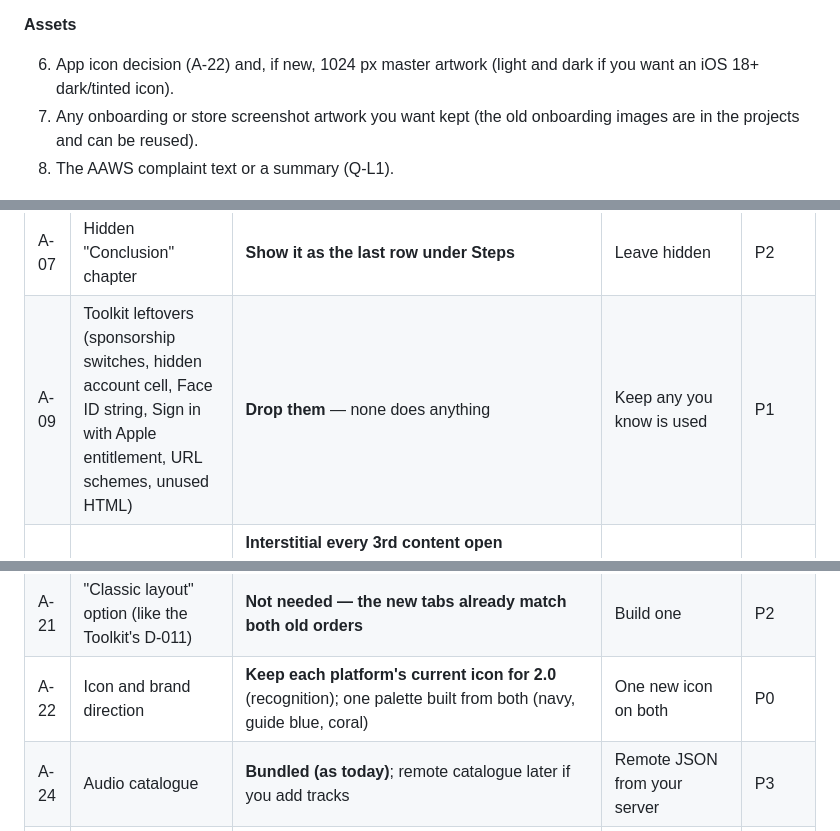
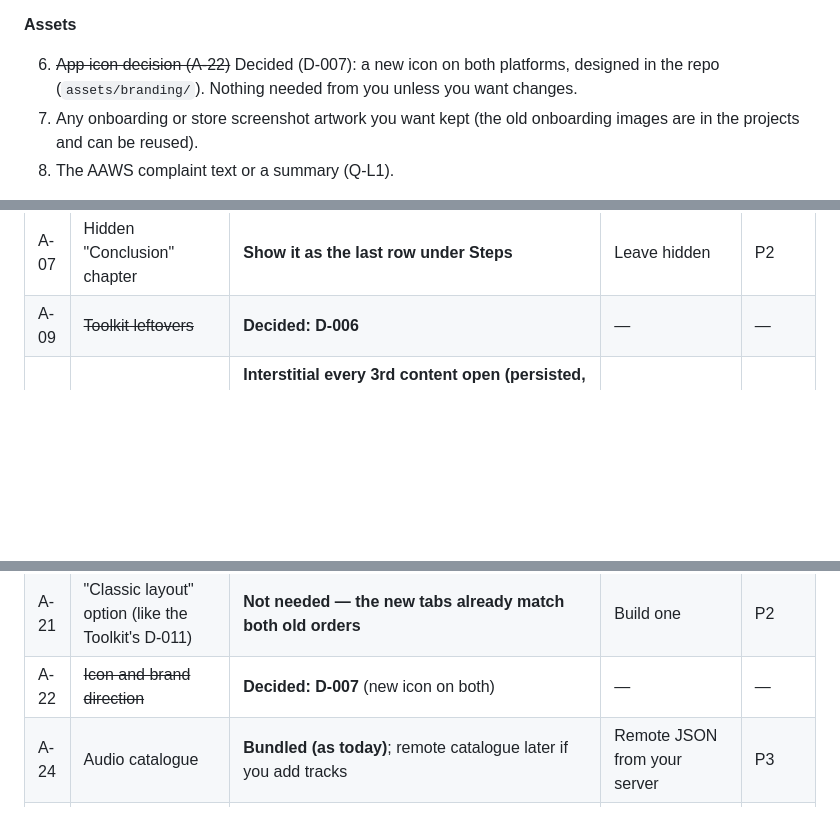
Before and after one commit to ibyteapps/12stepguide-app, a Markdown page: OPEN_QUESTIONS.md, 3 parts joined by grey strips. Rendered like a GitHub page; blank space fills up the shorter version.

```diff
--- a/OPEN_QUESTIONS.md
+++ b/OPEN_QUESTIONS.md
@@ -59,8 +59,8 @@ conversion (the 30th file never existed).
 
 **Assets**
 
-6. App icon decision (A-22) and, if new, 1024 px master artwork (light and dark if you want an
-   iOS 18+ dark/tinted icon).
+6. ~~App icon decision (A-22)~~ Decided (D-007): a new icon on both platforms, designed in the
+   repo (`assets/branding/`). Nothing needed from you unless you want changes.
 7. Any onboarding or store screenshot artwork you want kept (the old onboarding images are in the
    projects and can be reused).
 8. The AAWS complaint text or a summary (Q-L1).
@@ -86,7 +86,7 @@ gives the recommendation first.
 | A-05 | Premium benefits and lapsed downloads | **Premium = no ads + downloads on both. If Premium lapses, files stay; tracks stream instead and the Downloads page offers to remove them** (today's iOS rule) | Let lapsed users keep playing their downloads offline | P3 |
 | A-06 | Android products | **Keep the 3 donation tiers as "Support the app — lifetime Premium" (now also unlocking downloads)**; optional later: add the `annual` subscription on Play for parity | Add the Play subscription in 2.0 | P4 |
 | A-07 | Hidden "Conclusion" chapter | **Show it as the last row under Steps** | Leave hidden | P2 |
-| A-09 | Toolkit leftovers (sponsorship switches, hidden account cell, Face ID string, Sign in with Apple entitlement, URL schemes, unused HTML) | **Drop them** — none does anything | Keep any you know is used | P1 |
+| A-09 | ~~Toolkit leftovers~~ | **Decided: D-006** | — | — |
 | A-10 | Ad pacing | **Interstitial every 3rd content open (persisted, reset after an app-open ad); app-open ≥ 45 s, never on first launch/onboarding/paywall/player; banners in reader, player and quote screen; drop direct Meta SDK (optionally Meta via AdMob mediation)** | Keep iOS every-2nd-tap; keep Android's 20 s app-open | P4 |
 | A-11 | Ad consent | **Google UMP form for UK/EEA; no ATT prompt** (same as the Toolkit's D-006) | UMP + ATT for personalised iOS ads | P4 |
 | A-12 | iOS reminders on upgrade | **Keep what each user actually receives today** (pending notifications), not the unreliable flag | Turn hourly on for everyone whose flag says on | P5 |
@@ -99,7 +99,7 @@ gives the recommendation first.
 | A-19 | Reading comfort | **8-step text size (old sizes preserved), remember reading position, "Continue reading", prev/next at the end of a reading**; serif option only if you want it | Size only | P2 |
 | A-20 | Optional extras | **Include: resume position per audio track, Wi-Fi-only downloads.** Defer: literature search, playback speed, sleep timer, favourites, quote "Another"/"Share" | Include any deferred item | P3 |
 | A-21 | "Classic layout" option (like the Toolkit's D-011) | **Not needed — the new tabs already match both old orders** | Build one | P2 |
-| A-22 | Icon and brand direction | **Keep each platform's current icon for 2.0** (recognition); one palette built from both (navy, guide blue, coral) | One new icon on both | P0 |
+| A-22 | ~~Icon and brand direction~~ | **Decided: D-007** (new icon on both) | — | — |
 | A-24 | Audio catalogue | **Bundled (as today)**; remote catalogue later if you add tracks | Remote JSON from your server | P3 |
 | A-25 | Paywall auto-show | **Launch 2, 20, 50 (today's iOS rule) on both, free users only** | iOS only; never automatic | P4 |
 | A-26 | Review prompt | **System prompt on launch 7, 15, 30 on both; "Rate the app" in the drawer** | Keep Android's custom dialog | P6 |
```
Also changed, not shown: DECISIONS.md (+36 -0 lines), FEATURE_MATRIX.md (+8 -8 lines).
